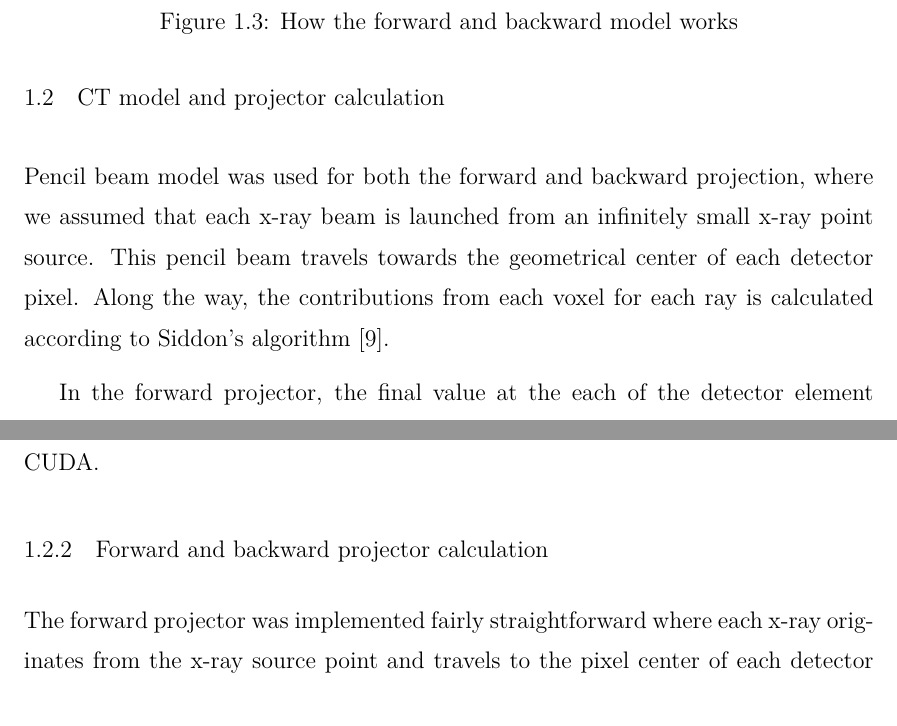
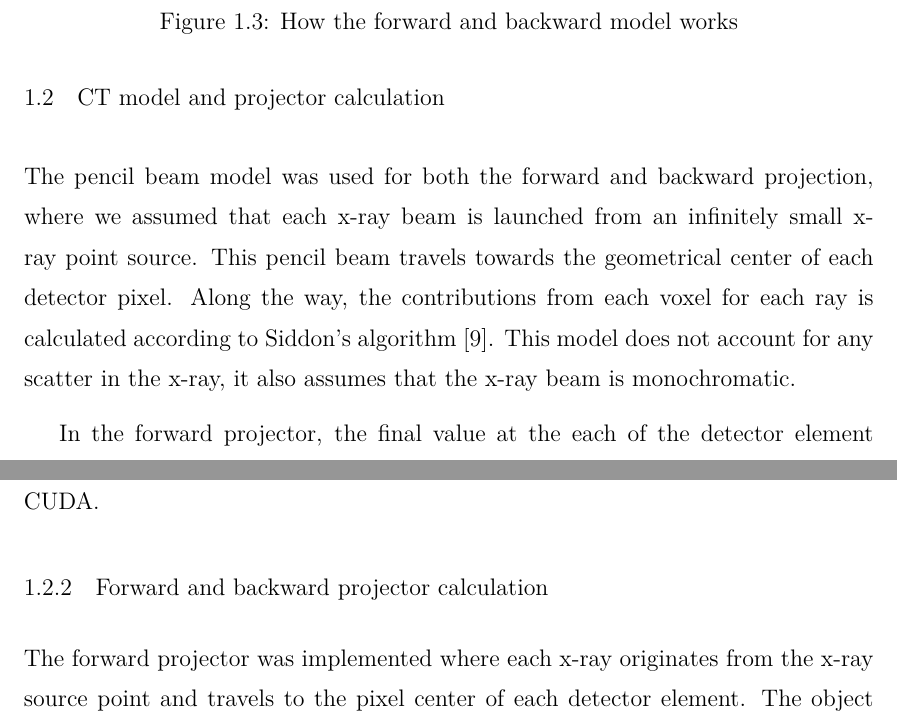
Before and after one commit to hfan36/dissertation, a LaTeX thesis (masterfile.tex, which reads Chapters/chap-Recon_2.tex): two parts of pages 11 and 15 of 20, joined at a grey line, cut so that both start at the same text. Compiled offline with pdfLaTeX.

Commit message:
end 8-28-14

```diff
--- a/Chapters/chap-Recon_2.tex
+++ b/Chapters/chap-Recon_2.tex
@@ -72,7 +72,7 @@ this last bit where a ``simplier'' MLEM equation is given might not be important
 }
 
 \section{CT model and projector calculation}
-Pencil beam model was used for both the forward and backward projection, where we assumed that each x-ray beam is launched from an infinitely small x-ray point source. This pencil beam travels towards the geometrical center of each detector pixel.  Along the way, the contributions from each voxel for each ray is calculated according to Siddon's algorithm \cite{Siddon1985}.
+The pencil beam model was used for both the forward and backward projection, where we assumed that each x-ray beam is launched from an infinitely small x-ray point source. This pencil beam travels towards the geometrical center of each detector pixel.  Along the way, the contributions from each voxel for each ray is calculated according to Siddon's algorithm \cite{Siddon1985}.  This model does not account for any scatter in the x-ray, it also assumes that the x-ray beam is monochromatic.
 
 In the forward projector, the final value at the each of the detector element represents the summation of the product between the length of the ray that passed through each voxel and the value at each voxel.  In the backward projector, the order is reversed. We take the value at the detector element trace a ray backward through the object volume to the x-ray source.  For every voxel pierced by that ray, we calculate the length of the ray passed through the voxel and multiply it by the detector element.  This was repeated for all x-rays, i.e. all detector values.  Figure \ref{fig:forward_backward_model} demonstrates how the forward and backward projection works.
 
@@ -196,7 +196,7 @@ Figure \ref{fig:siddon_algorithm_flow_chart} shows a flow chart of how Siddon's
 
 \subsection{Forward and backward projector calculation}
 
-The forward projector was implemented fairly straightforward where each x-ray originates from the x-ray source point and travels to the pixel center of each detector element.  The object voxel contribution to the ray was calculated using equation \ref{eq:siddon_path}.  The treatment for the backward projector is very similar to the forward projector, with exception to an added atomicAdd() function in CUDA.  In the forward projection, each voxel index is calculated from the ray intersections, and the voxel value added to each ray is independent of other rays (i.e. Each thread as read-only access to each voxel element and can be added to each ray thread).  However in backward projection, the voxel element needs read and write access since different ray needs access to the same voxel at different times and the voxel thread needs to read the value at that thread and then write to it.  This requires an additional step of using atomicAdd() function.  For further information about atomicAdd() please refer to the CUDA toolkit documentation \cite{Cudatoolkit}.
+The forward projector was implemented where each x-ray originates from the x-ray source point and travels to the pixel center of each detector element.  The object voxel contribution to the ray was calculated using equation \ref{eq:siddon_path}.  The treatment for the backward projector is very similar to the forward projector, with exception to an added atomicAdd() function in CUDA.  In the forward projection, each voxel index is calculated from the ray intersections, and the voxel value added to each ray is independent of other rays (i.e. Each thread as read-only access to each voxel element and can be added to each ray thread).  However in backward projection, the voxel element needs read and write access since different ray needs access to the same voxel at different times and the voxel thread needs to read the value at that thread and then write to it.  This requires an additional step of using atomicAdd() function.  For further information about atomicAdd() please refer to the CUDA toolkit documentation \cite{Cudatoolkit}.
 
 \subsection{Sensitivity calculation}
 
```
Also changed, not shown: masterfile.tex (+2 -2 lines), Chapters/chap-Recon_2.tex (2 more changed lines).
